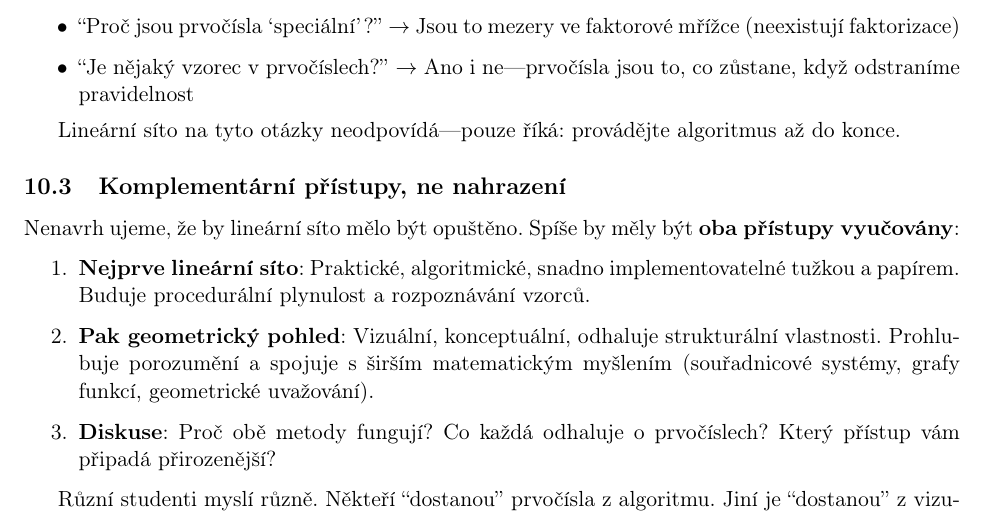
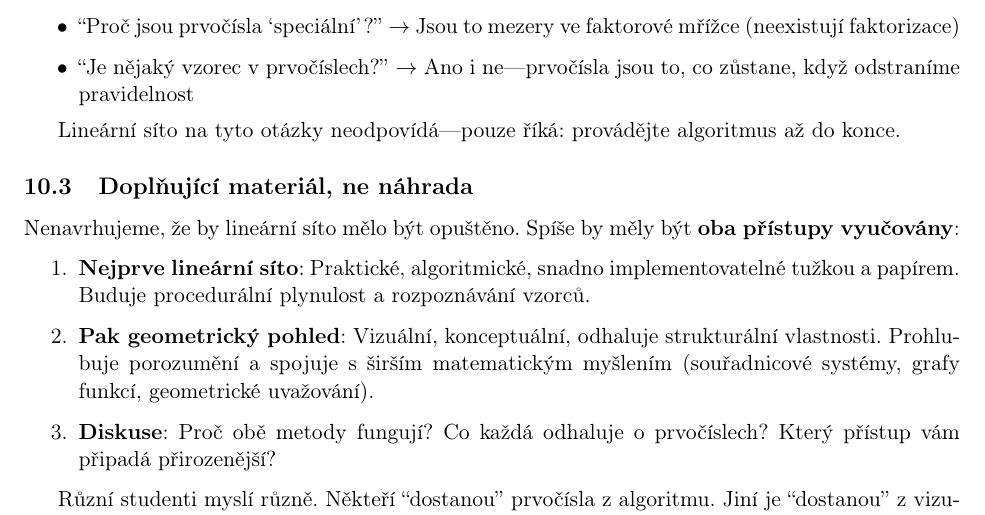
Before and after one commit to popojan/orbit, a LaTeX paper (docs/papers/primal-forest-paper-cs.tex): part of page 9 of 14, cut so that both start at the same text. Compiled offline with pdfLaTeX.

Commit message:
refactor(primal-forest-cs): zjednodušení názvu a oprava překlepu
- "Komplementární přístupy, ne nahrazení" → "Doplňující materiál, ne náhrada"
- oprava překlepu: "Nenavrh ujeme" → "Nenavrhujeme"
- srozumitelnější, běžnější terminologie

```diff
--- a/docs/papers/primal-forest-paper-cs.tex
+++ b/docs/papers/primal-forest-paper-cs.tex
@@ -307,9 +307,9 @@ To jsou přesně otázky, které zvídaví studenti kladou:
 
 Lineární síto na tyto otázky neodpovídá---pouze říká: provádějte algoritmus až do konce.
 
-\subsection{Komplementární přístupy, ne nahrazení}
+\subsection{Doplňující materiál, ne náhrada}
 
-Nenavrh ujeme, že by lineární síto mělo být opuštěno. Spíše by měly být \textbf{oba přístupy vyučovány}:
+Nenavrhujeme, že by lineární síto mělo být opuštěno. Spíše by měly být \textbf{oba přístupy vyučovány}:
 
 \begin{enumerate}
 \item \textbf{Nejprve lineární síto}: Praktické, algoritmické, snadno implementovatelné tužkou a papírem. Buduje procedurální plynulost a rozpoznávání vzorců.
```
